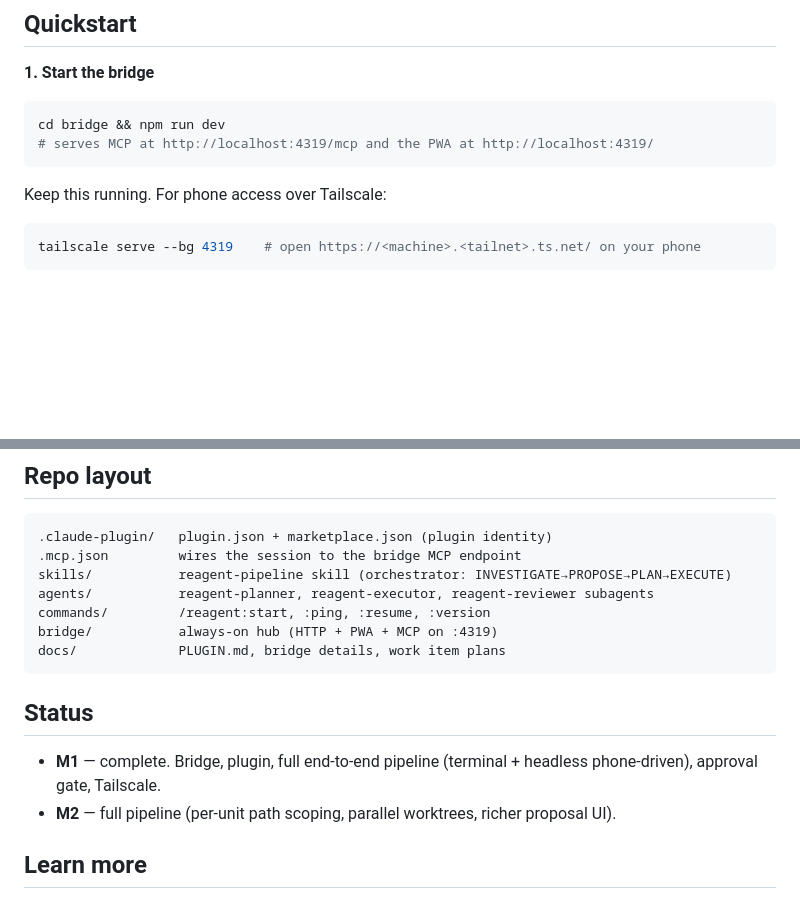
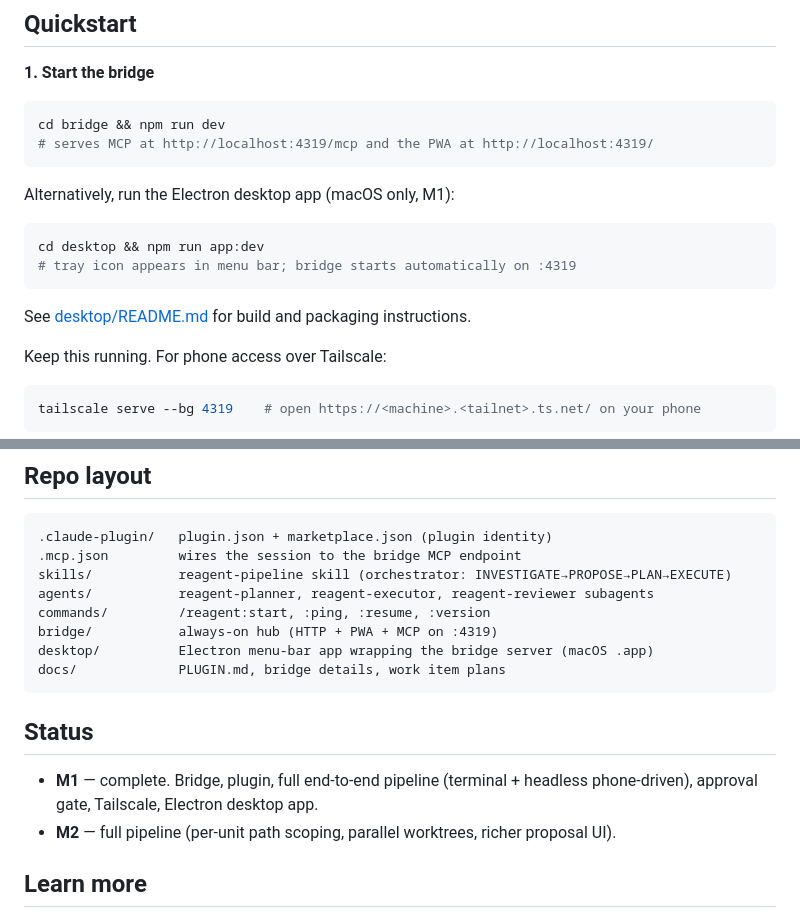
Before and after one commit to ferrule-io/reagent, a Markdown page: README.md, 2 parts joined by grey strips. GitHub-like rendering; blank space fills up the shorter version.

````diff
--- a/README.md
+++ b/README.md
@@ -30,6 +30,15 @@ INVESTIGATE and PROPOSE run in the orchestrating session. After PROPOSE, the bri
 cd bridge && npm run dev
 # serves MCP at http://localhost:4319/mcp and the PWA at http://localhost:4319/
 ```
+
+Alternatively, run the Electron desktop app (macOS only, M1):
+
+```sh
+cd desktop && npm run app:dev
+# tray icon appears in menu bar; bridge starts automatically on :4319
+```
+
+See [desktop/README.md](desktop/README.md) for build and packaging instructions.
 
 Keep this running. For phone access over Tailscale:
 
@@ -69,12 +78,13 @@ skills/           reagent-pipeline skill (orchestrator: INVESTIGATE→PROPOSE→
 agents/           reagent-planner, reagent-executor, reagent-reviewer subagents
 commands/         /reagent:start, :ping, :resume, :version
 bridge/           always-on hub (HTTP + PWA + MCP on :4319)
+desktop/          Electron menu-bar app wrapping the bridge server (macOS .app)
 docs/             PLUGIN.md, bridge details, work item plans
 ```
 
 ## Status
 
-- **M1** — complete. Bridge, plugin, full end-to-end pipeline (terminal + headless phone-driven), approval gate, Tailscale.
+- **M1** — complete. Bridge, plugin, full end-to-end pipeline (terminal + headless phone-driven), approval gate, Tailscale, Electron desktop app.
 - **M2** — full pipeline (per-unit path scoping, parallel worktrees, richer proposal UI).
 
 ## Learn more
````
Also changed, not shown: desktop/README.md (added, +77 -0 lines).
